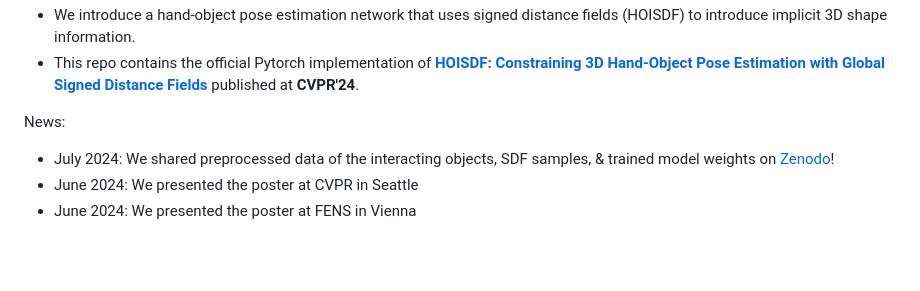
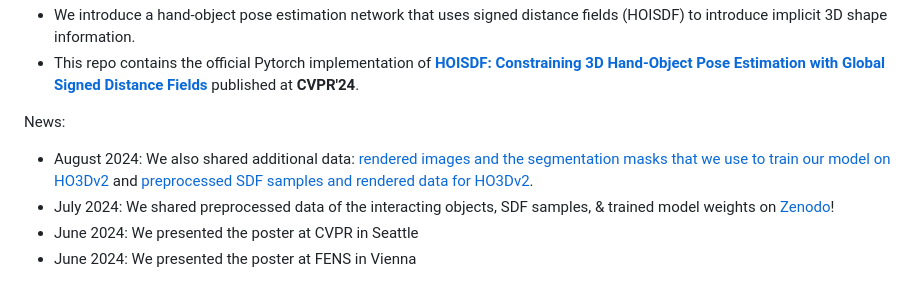
Before and after one commit to amathislab/HOISDF, a Markdown page: README.md, the part around the change. Drawn GitHub-style; blank space fills up the shorter version.

```diff
--- a/README.md
+++ b/README.md
@@ -12,6 +12,7 @@ by Haozhe Qi, Chen Zhao, Mathieu Salzmann, Alexander Mathis, EPFL (Switzerland).
 * This repo contains the official Pytorch implementation of [**HOISDF: Constraining 3D Hand-Object Pose Estimation with Global Signed Distance Fields**](https://openaccess.thecvf.com/content/CVPR2024/html/Qi_HOISDF_Constraining_3D_Hand-Object_Pose_Estimation_with_Global_Signed_Distance_CVPR_2024_paper.html) published at **CVPR'24**.
 
 News:
+* August 2024: We also shared additional data: [rendered images and the segmentation masks that we use to train our model on HO3Dv2](https://zenodo.org/records/13348980) and [preprocessed SDF samples and rendered data for HO3Dv2](https://zenodo.org/records/13228003).
 * July 2024: We shared preprocessed data of the interacting objects, SDF samples, & trained model weights on [Zenodo](https://zenodo.org/records/11668766)!
 * June 2024: We presented the poster at CVPR in Seattle
 * June 2024: We presented the poster at FENS in Vienna
```
